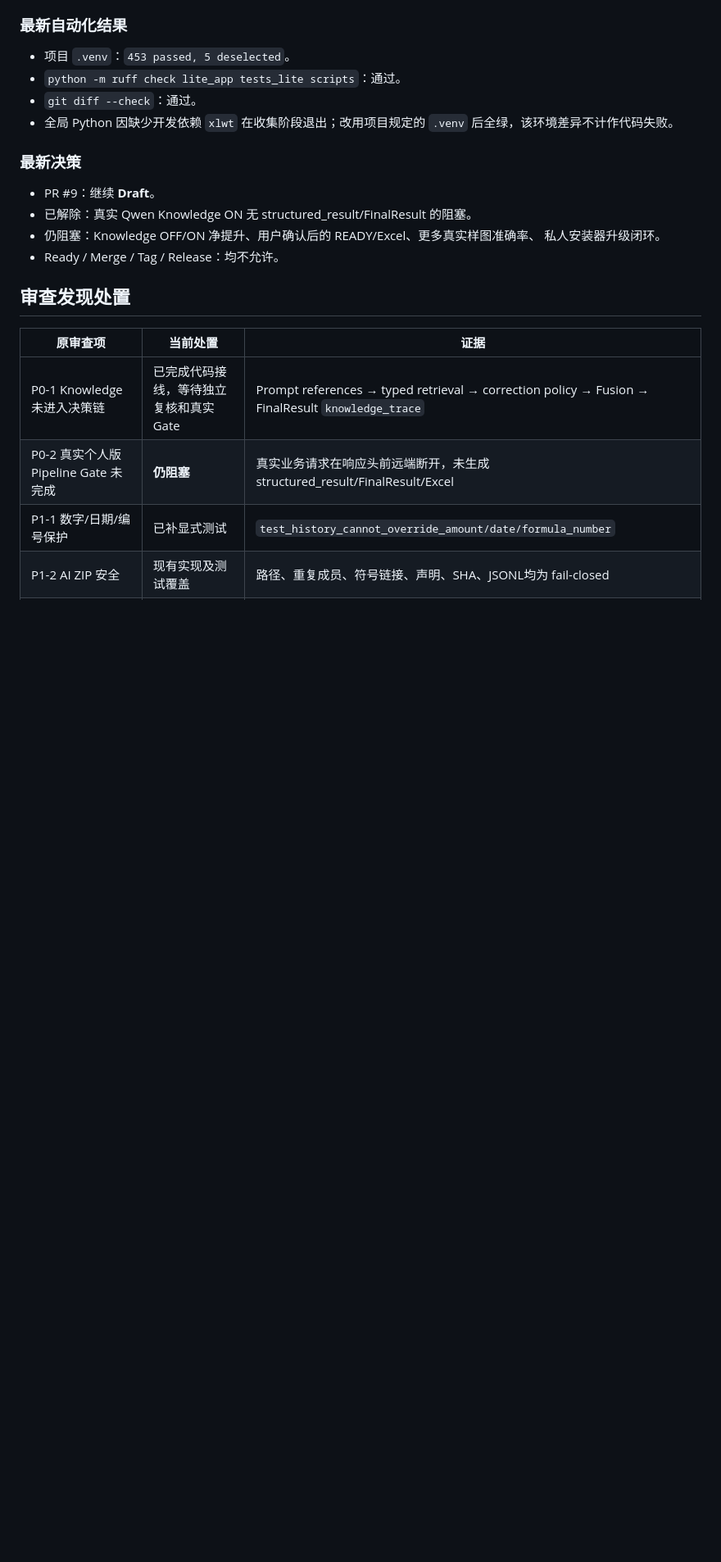
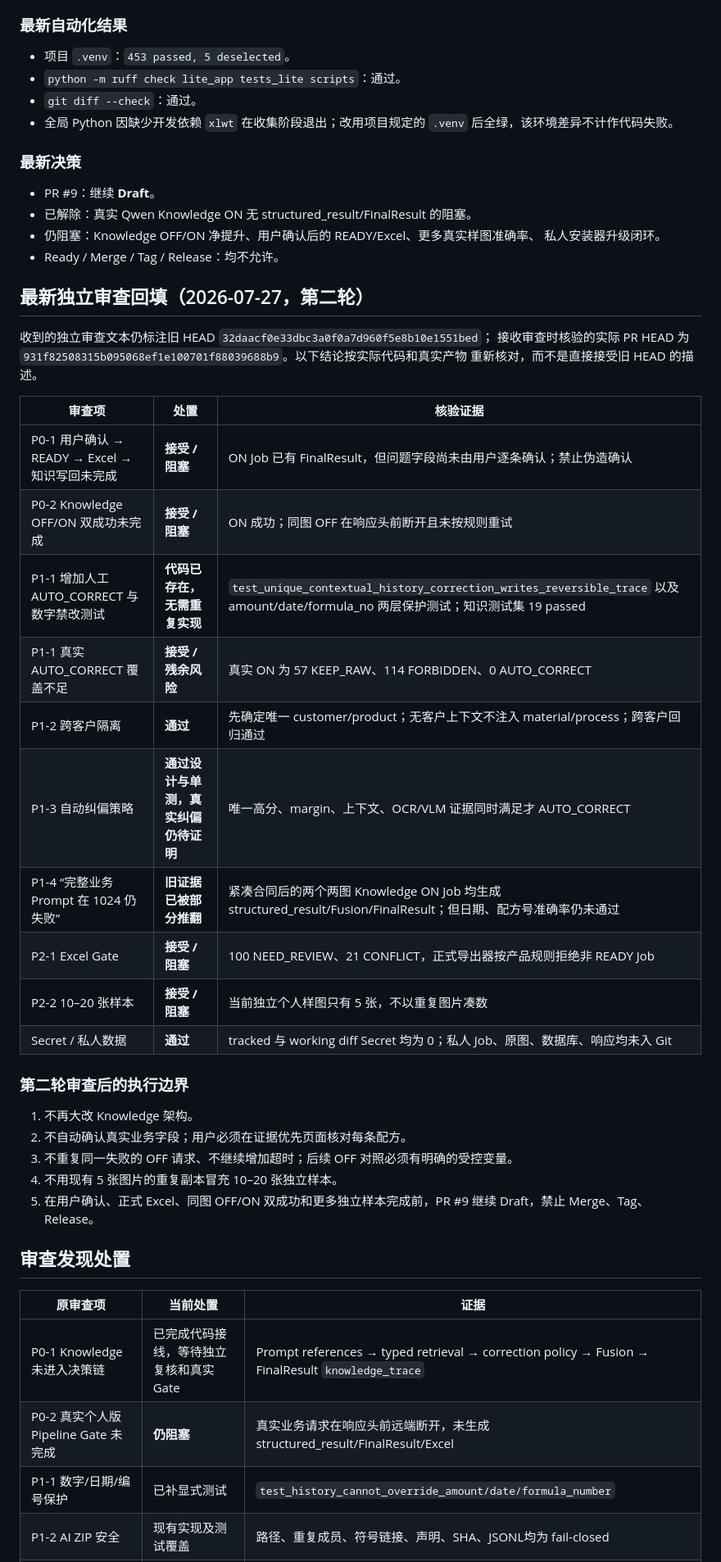
Before and after one commit to liumingyang-maker/daily-record-ocr-lite, a Markdown page: docs/audits/PR9_REVIEW_REMEDIATION_WIP.md, the part around the change. Shown at 82% size. Rendered like a GitHub page; blank space fills up the shorter version.

Commit message:
docs: record second PR 9 review

```diff
--- a/docs/audits/PR9_REVIEW_REMEDIATION_WIP.md
+++ b/docs/audits/PR9_REVIEW_REMEDIATION_WIP.md
@@ -106,6 +106,35 @@ Job `20260727-200756-d3d1ec` 使用同图、同代码、Knowledge OFF。单次
   私人安装器升级闭环。
 - Ready / Merge / Tag / Release：均不允许。
 
+## 最新独立审查回填（2026-07-27，第二轮）
+
+收到的独立审查文本仍标注旧 HEAD `32daacf0e33dbc3a0f0a7d960f5e8b10e1551bed`；
+接收审查时核验的实际 PR HEAD 为
+`931f82508315b095068ef1e100701f88039688b9`。以下结论按实际代码和真实产物
+重新核对，而不是直接接受旧 HEAD 的描述。
+
+| 审查项 | 处置 | 核验证据 |
+|---|---|---|
+| P0-1 用户确认 → READY → Excel → 知识写回未完成 | **接受 / 阻塞** | ON Job 已有 FinalResult，但问题字段尚未由用户逐条确认；禁止伪造确认 |
+| P0-2 Knowledge OFF/ON 双成功未完成 | **接受 / 阻塞** | ON 成功；同图 OFF 在响应头前断开且未按规则重试 |
+| P1-1 增加人工 AUTO_CORRECT 与数字禁改测试 | **代码已存在，无需重复实现** | `test_unique_contextual_history_correction_writes_reversible_trace` 以及 amount/date/formula_no 两层保护测试；知识测试集 19 passed |
+| P1-1 真实 AUTO_CORRECT 覆盖不足 | **接受 / 残余风险** | 真实 ON 为 57 KEEP_RAW、114 FORBIDDEN、0 AUTO_CORRECT |
+| P1-2 跨客户隔离 | **通过** | 先确定唯一 customer/product；无客户上下文不注入 material/process；跨客户回归通过 |
+| P1-3 自动纠偏策略 | **通过设计与单测，真实纠偏仍待证明** | 唯一高分、margin、上下文、OCR/VLM 证据同时满足才 AUTO_CORRECT |
+| P1-4 “完整业务 Prompt 在 1024 仍失败” | **旧证据已被部分推翻** | 紧凑合同后的两个两图 Knowledge ON Job 均生成 structured_result/Fusion/FinalResult；但日期、配方号准确率仍未通过 |
+| P2-1 Excel Gate | **接受 / 阻塞** | 100 NEED_REVIEW、21 CONFLICT，正式导出器按产品规则拒绝非 READY Job |
+| P2-2 10–20 张样本 | **接受 / 阻塞** | 当前独立个人样图只有 5 张，不以重复图片凑数 |
+| Secret / 私人数据 | **通过** | tracked 与 working diff Secret 均为 0；私人 Job、原图、数据库、响应均未入 Git |
+
+### 第二轮审查后的执行边界
+
+1. 不再大改 Knowledge 架构。
+2. 不自动确认真实业务字段；用户必须在证据优先页面核对每条配方。
+3. 不重复同一失败的 OFF 请求、不继续增加超时；后续 OFF 对照必须有明确的受控变量。
+4. 不用现有 5 张图片的重复副本冒充 10–20 张独立样本。
+5. 在用户确认、正式 Excel、同图 OFF/ON 双成功和更多独立样本完成前，PR #9
+   继续 Draft，禁止 Merge、Tag、Release。
+
 ## 审查发现处置
 
 | 原审查项 | 当前处置 | 证据 |
```
